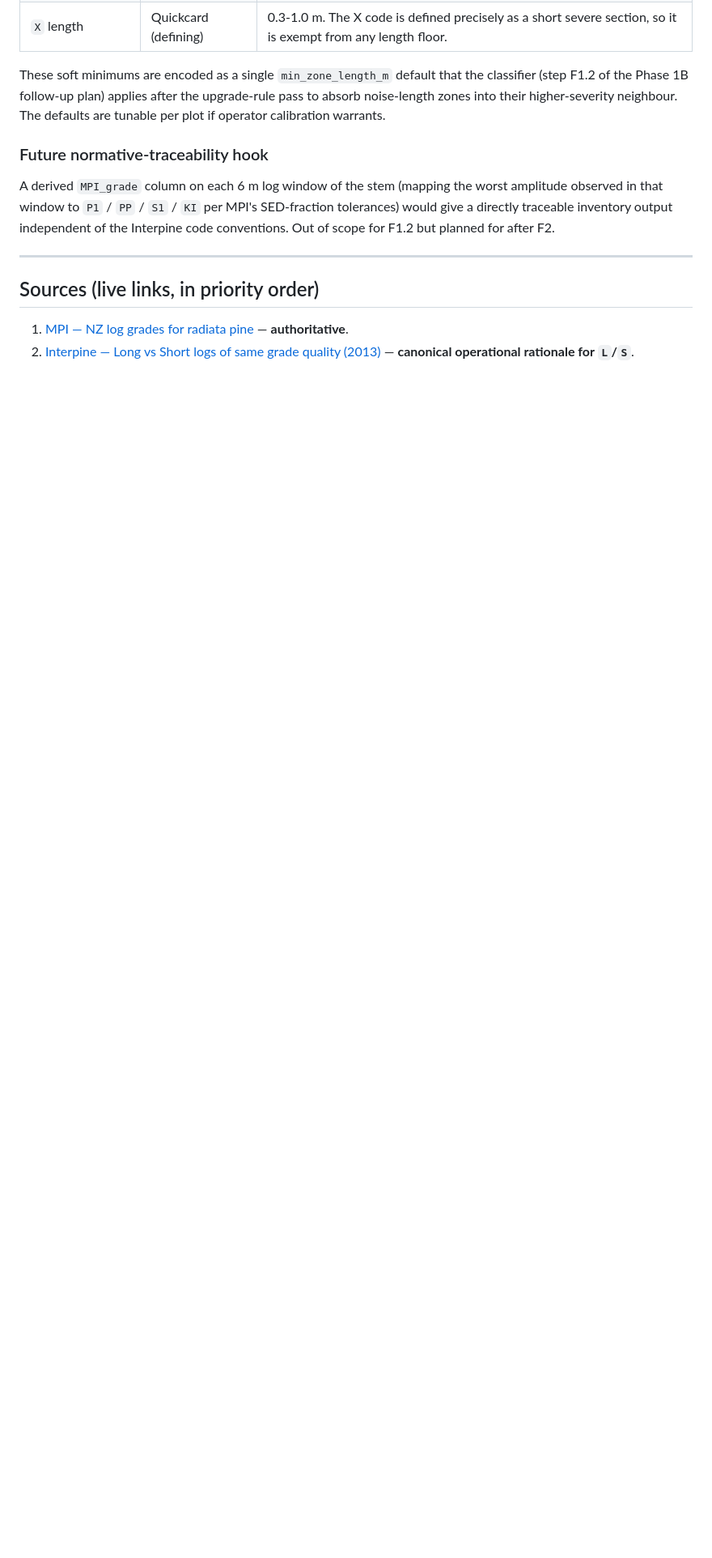
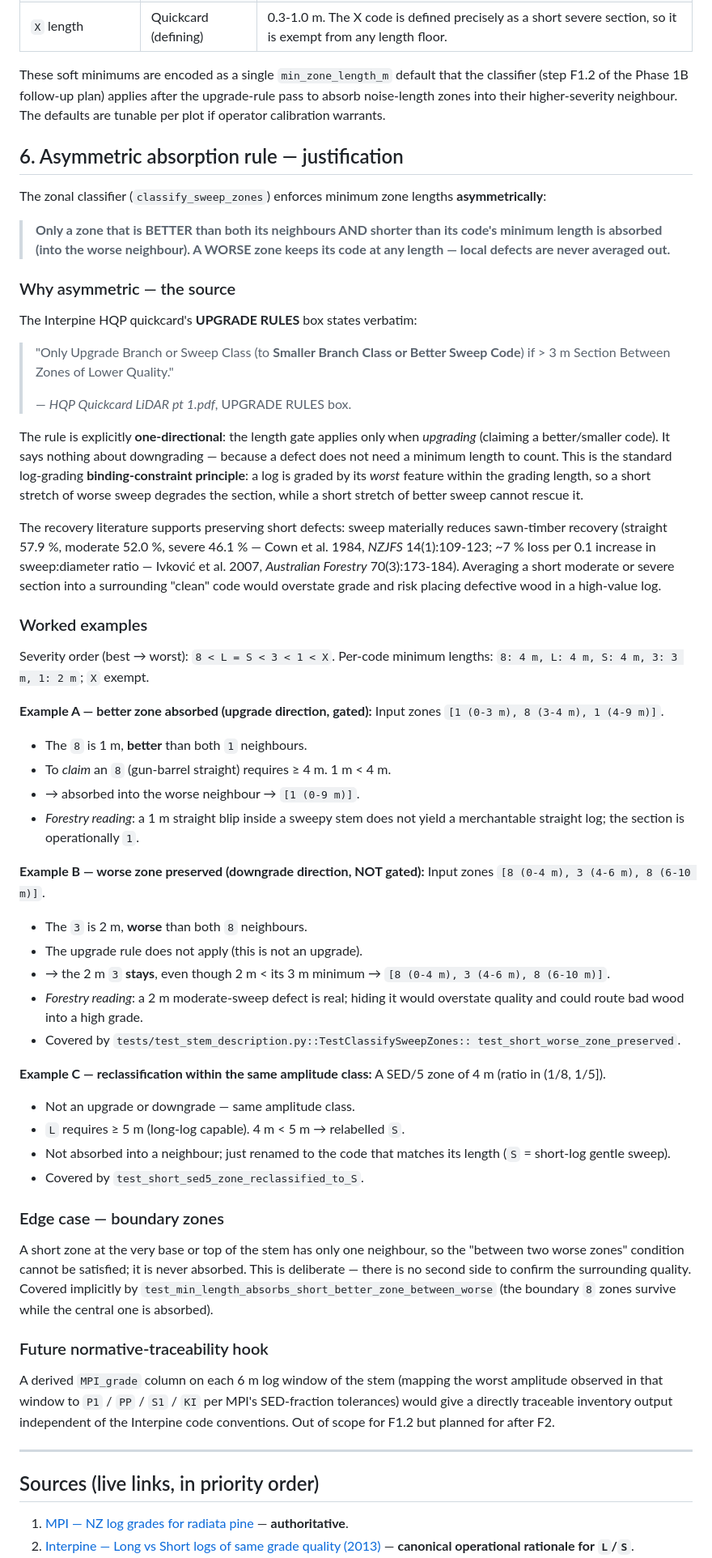
Before and after one commit to georadical/ps_lidar, a Markdown page: external_references/interpine/sweep_classification_literature_review.md, the part around the change. Shown at 81% size. Drawn GitHub-style; blank space fills up the shorter version.

Commit message:
docs(interpine): justify the asymmetric sweep-zone absorption rule
Adds §6 to the literature review documenting WHY classify_sweep_zones
enforces minimum zone lengths asymmetrically (only better zones are
length-gated; worse zones / defects keep their code at any length).

Sources cited:
  • Interpine HQP quickcard UPGRADE RULES box — the rule is verbatim
    one-directional ("Only Upgrade … if > 3 m Section Between Zones of
    Lower Quality"), gating upgrades only.
  • Binding-constraint principle of log grading (a log is graded by its
    worst feature within the grading length).
  • Recovery-loss data supporting defect preservation: Cown et al. 1984
    (straight 57.9% / moderate 52.0% / severe 46.1% sawn recovery),
    Ivković et al. 2007 (~7% loss per 0.1 sweep:diameter ratio).

Includes three worked examples (better zone absorbed; worse zone
preserved; SED/5 < 5 m reclassified to S) and the boundary-zone edge
case, each cross-referenced to its test in test_stem_description.py.

Memory reference_interpine_hqp_codes.md updated with a short pointer to
this section.

Co-Authored-By: Claude Opus 4.7 (1M context) <noreply@anthropic.com>

```diff
--- a/external_references/interpine/sweep_classification_literature_review.md
+++ b/external_references/interpine/sweep_classification_literature_review.md
@@ -137,6 +137,83 @@ applies after the upgrade-rule pass to absorb noise-length zones into
 their higher-severity neighbour. The defaults are tunable per plot if
 operator calibration warrants.
 
+## 6. Asymmetric absorption rule — justification
+
+The zonal classifier (`classify_sweep_zones`) enforces minimum zone
+lengths **asymmetrically**:
+
+> **Only a zone that is BETTER than both its neighbours AND shorter
+> than its code's minimum length is absorbed (into the worse
+> neighbour). A WORSE zone keeps its code at any length — local defects
+> are never averaged out.**
+
+### Why asymmetric — the source
+
+The Interpine HQP quickcard's **UPGRADE RULES** box states verbatim:
+
+> "Only Upgrade Branch or Sweep Class (to **Smaller Branch Class or
+> Better Sweep Code**) if > 3 m Section Between Zones of Lower Quality."
+>
+> — *HQP Quickcard LiDAR pt 1.pdf*, UPGRADE RULES box.
+
+The rule is explicitly **one-directional**: the length gate applies
+only when *upgrading* (claiming a better/smaller code). It says nothing
+about downgrading — because a defect does not need a minimum length to
+count. This is the standard log-grading **binding-constraint
+principle**: a log is graded by its *worst* feature within the grading
+length, so a short stretch of worse sweep degrades the section, while a
+short stretch of better sweep cannot rescue it.
+
+The recovery literature supports preserving short defects: sweep
+materially reduces sawn-timber recovery (straight 57.9 %, moderate
+52.0 %, severe 46.1 % — Cown et al. 1984, *NZJFS* 14(1):109-123;
+~7 % loss per 0.1 increase in sweep:diameter ratio — Ivković et al.
+2007, *Australian Forestry* 70(3):173-184). Averaging a short moderate
+or severe section into a surrounding "clean" code would overstate grade
+and risk placing defective wood in a high-value log.
+
+### Worked examples
+
+Severity order (best → worst): `8 < L = S < 3 < 1 < X`.
+Per-code minimum lengths: `8: 4 m, L: 4 m, S: 4 m, 3: 3 m, 1: 2 m`;
+`X` exempt.
+
+**Example A — better zone absorbed (upgrade direction, gated):**
+Input zones `[1 (0-3 m), 8 (3-4 m), 1 (4-9 m)]`.
+- The `8` is 1 m, **better** than both `1` neighbours.
+- To *claim* an `8` (gun-barrel straight) requires ≥ 4 m. 1 m < 4 m.
+- → absorbed into the worse neighbour → `[1 (0-9 m)]`.
+- *Forestry reading*: a 1 m straight blip inside a sweepy stem does not
+  yield a merchantable straight log; the section is operationally `1`.
+
+**Example B — worse zone preserved (downgrade direction, NOT gated):**
+Input zones `[8 (0-4 m), 3 (4-6 m), 8 (6-10 m)]`.
+- The `3` is 2 m, **worse** than both `8` neighbours.
+- The upgrade rule does not apply (this is not an upgrade).
+- → the 2 m `3` **stays**, even though 2 m < its 3 m minimum →
+  `[8 (0-4 m), 3 (4-6 m), 8 (6-10 m)]`.
+- *Forestry reading*: a 2 m moderate-sweep defect is real; hiding it
+  would overstate quality and could route bad wood into a high grade.
+- Covered by `tests/test_stem_description.py::TestClassifySweepZones::
+  test_short_worse_zone_preserved`.
+
+**Example C — reclassification within the same amplitude class:**
+A SED/5 zone of 4 m (ratio in (1/8, 1/5]).
+- Not an upgrade or downgrade — same amplitude class.
+- `L` requires ≥ 5 m (long-log capable). 4 m < 5 m → relabelled `S`.
+- Not absorbed into a neighbour; just renamed to the code that matches
+  its length (`S` = short-log gentle sweep).
+- Covered by `test_short_sed5_zone_reclassified_to_S`.
+
+### Edge case — boundary zones
+
+A short zone at the very base or top of the stem has only one neighbour,
+so the "between two worse zones" condition cannot be satisfied; it is
+never absorbed. This is deliberate — there is no second side to confirm
+the surrounding quality. Covered implicitly by
+`test_min_length_absorbs_short_better_zone_between_worse` (the boundary
+`8` zones survive while the central one is absorbed).
+
 ### Future normative-traceability hook
 
 A derived `MPI_grade` column on each 6 m log window of the stem
```
